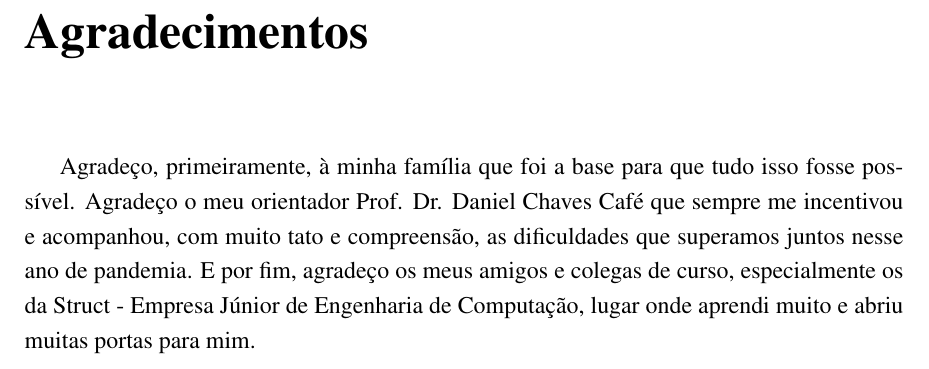
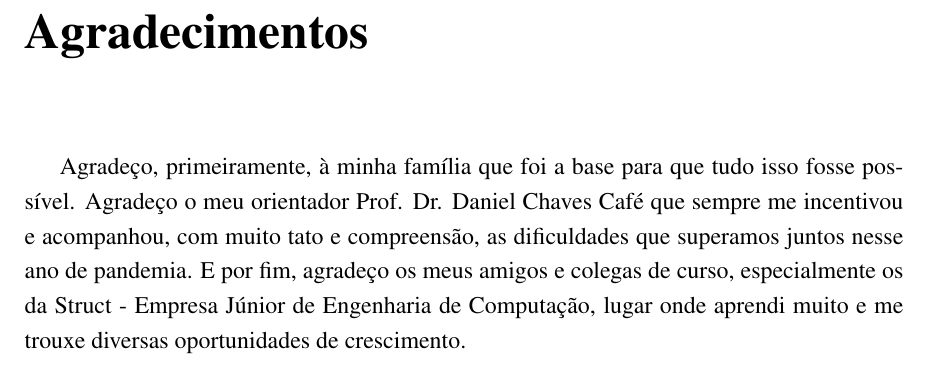
Before and after one commit to Hugo-NF/TCC-EPS-Lodestar, a LaTeX book (main.tex, which reads agradecimentos.tex): part of page 5 of 47, cut so that both start at the same text. Compiled offline with pdfLaTeX.

Commit message:
Version 2 to revision

```diff
--- a/agradecimentos.tex
+++ b/agradecimentos.tex
@@ -1,4 +1,4 @@
 %* indica para nao adicionar numeracao ao titulo
 \chapter*{Agradecimentos}
 
-Agradeço, primeiramente, à minha família que foi a base para que tudo isso fosse possível. Agradeço o meu orientador Prof. Dr. Daniel Chaves Café que sempre me incentivou e acompanhou, com muito tato e compreensão, as dificuldades que superamos juntos nesse ano de pandemia. E por fim, agradeço os meus amigos e colegas de curso, especialmente os da Struct - Empresa Júnior de Engenharia de Computação, lugar onde aprendi muito e abriu muitas portas para mim.
+Agradeço, primeiramente, à minha família que foi a base para que tudo isso fosse possível. Agradeço o meu orientador Prof. Dr. Daniel Chaves Café que sempre me incentivou e acompanhou, com muito tato e compreensão, as dificuldades que superamos juntos nesse ano de pandemia. E por fim, agradeço os meus amigos e colegas de curso, especialmente os da Struct - Empresa Júnior de Engenharia de Computação, lugar onde aprendi muito e me trouxe diversas oportunidades de crescimento.
```
